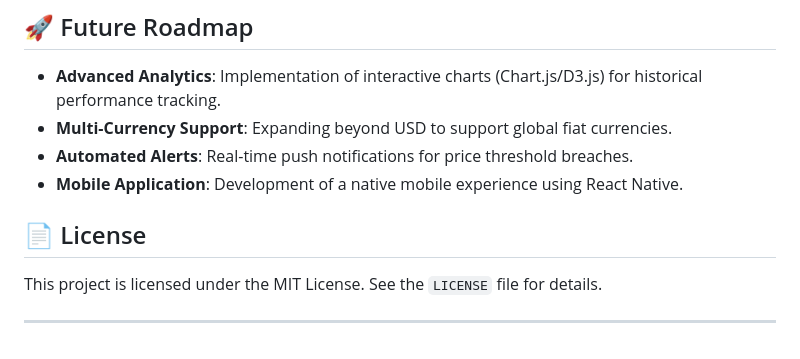
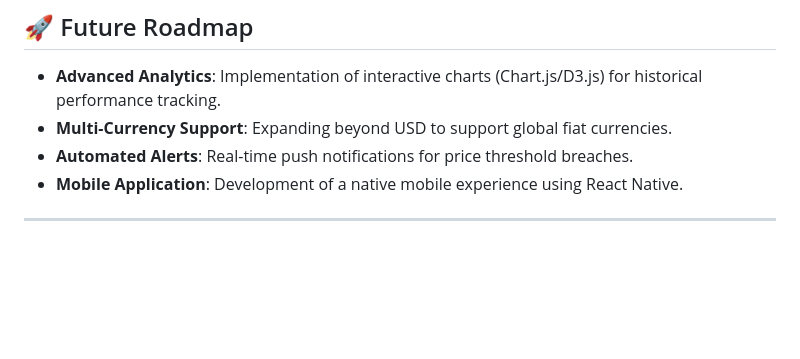
Before and after one commit to salah619/Crypto-Gold-Smart-Manager, a Markdown page: README.md, the part around the change. Drawn GitHub-style; blank space fills up the shorter version.

```diff
--- a/README.md
+++ b/README.md
@@ -82,8 +82,5 @@ Experience the application locally by following these streamlined setup instruct
 *   **Automated Alerts**: Real-time push notifications for price threshold breaches.
 *   **Mobile Application**: Development of a native mobile experience using React Native.
 
-## 📄 License
-
-This project is licensed under the MIT License. See the `LICENSE` file for details.
 
 ---
```
